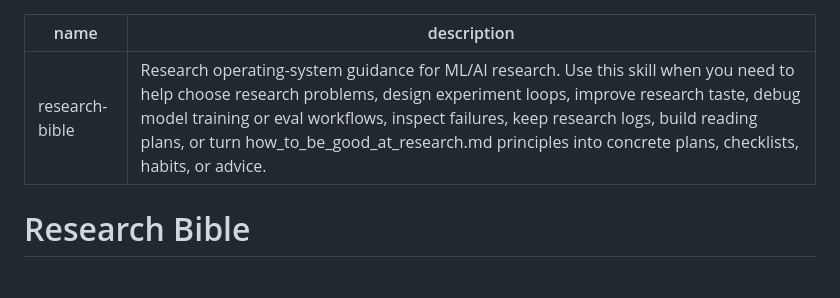
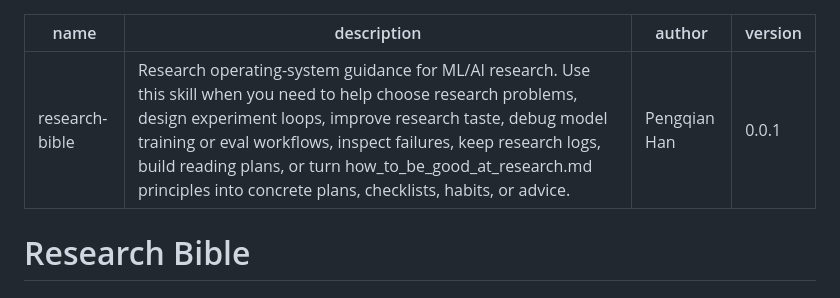
Before and after one commit to pengqianhan/open-paper-skills, a Markdown page: skills/research-bible/SKILL.md, the part around the change. GitHub-like rendering.

Commit message:
Update SKILL.md to include author and version information

```diff
--- a/skills/research-bible/SKILL.md
+++ b/skills/research-bible/SKILL.md
@@ -1,6 +1,8 @@
 ---
 name: research-bible
 description: Research operating-system guidance for ML/AI research. Use this skill when you need to help choose research problems, design experiment loops, improve research taste, debug model training or eval workflows, inspect failures, keep research logs, build reading plans, or turn how_to_be_good_at_research.md principles into concrete plans, checklists, habits, or advice.
+author: Pengqian Han
+version: 0.0.1
 ---
 
 # Research Bible
```
